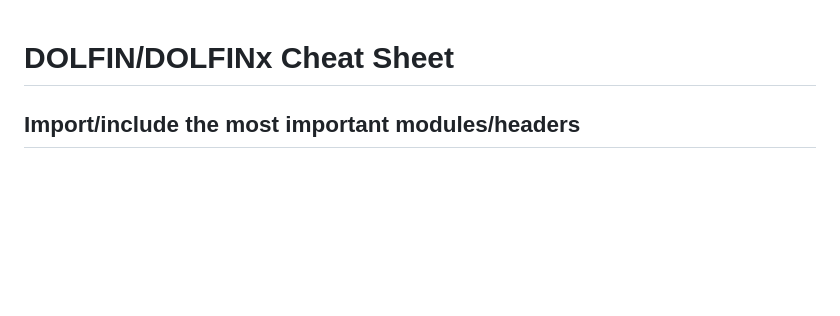
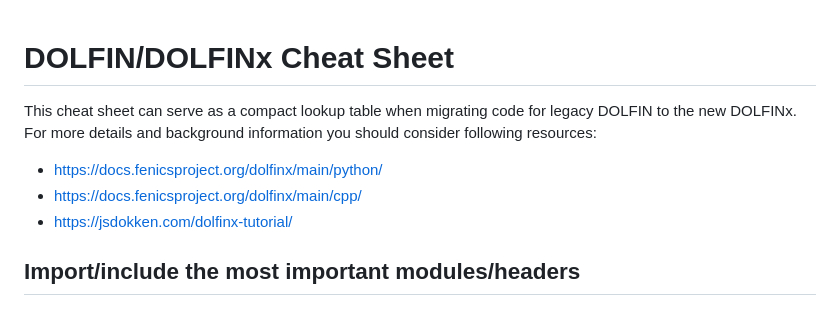
Before and after one commit to juliusgh/dolfinx-demos, a Markdown page: dolfin-dolfinx-cheatsheet.md, the part around the change printed below. Drawn GitHub-style; blank space fills up the shorter version.

Commit message:
Update cheat sheet

```diff
--- a/dolfin-dolfinx-cheatsheet.md
+++ b/dolfin-dolfinx-cheatsheet.md
@@ -1,4 +1,10 @@
 # DOLFIN/DOLFINx Cheat Sheet
+
+This cheat sheet can serve as a compact lookup table when migrating code for legacy DOLFIN to the new DOLFINx. For more details and background information you should consider following resources:
+
+- <https://docs.fenicsproject.org/dolfinx/main/python/>
+- <https://docs.fenicsproject.org/dolfinx/main/cpp/>
+- <https://jsdokken.com/dolfinx-tutorial/>
 
 ## Import/include the most important modules/headers
 
```
Also changed, not shown: other parts of dolfin-dolfinx-cheatsheet.md (+1 -1 lines).
